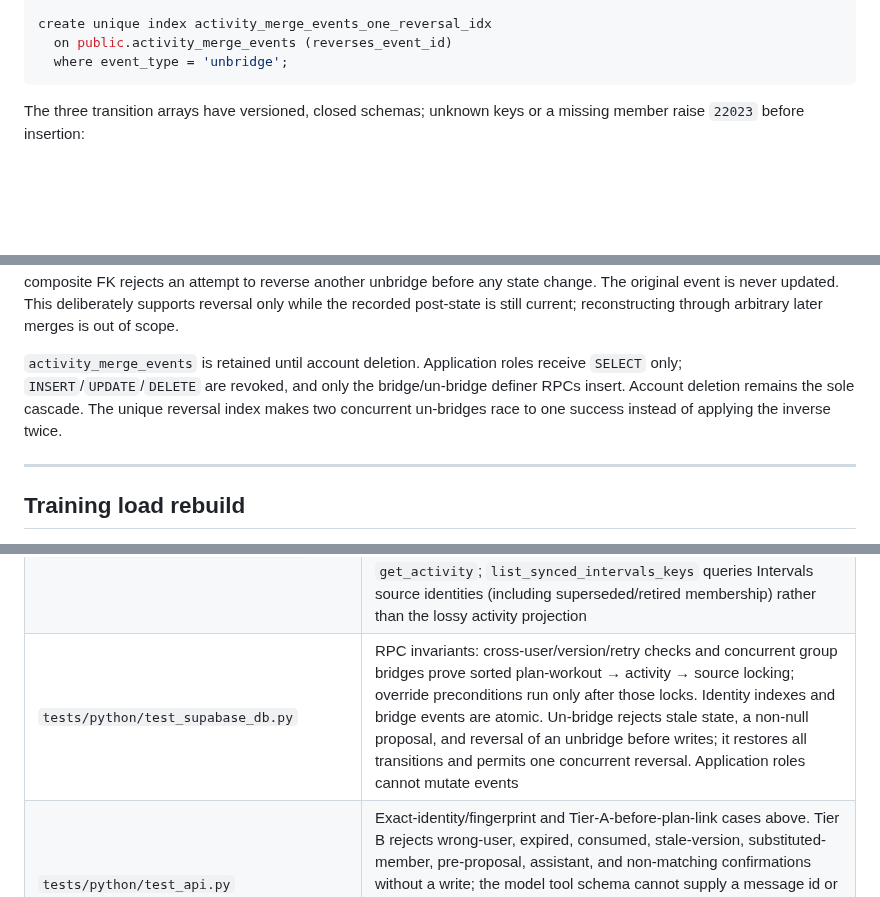
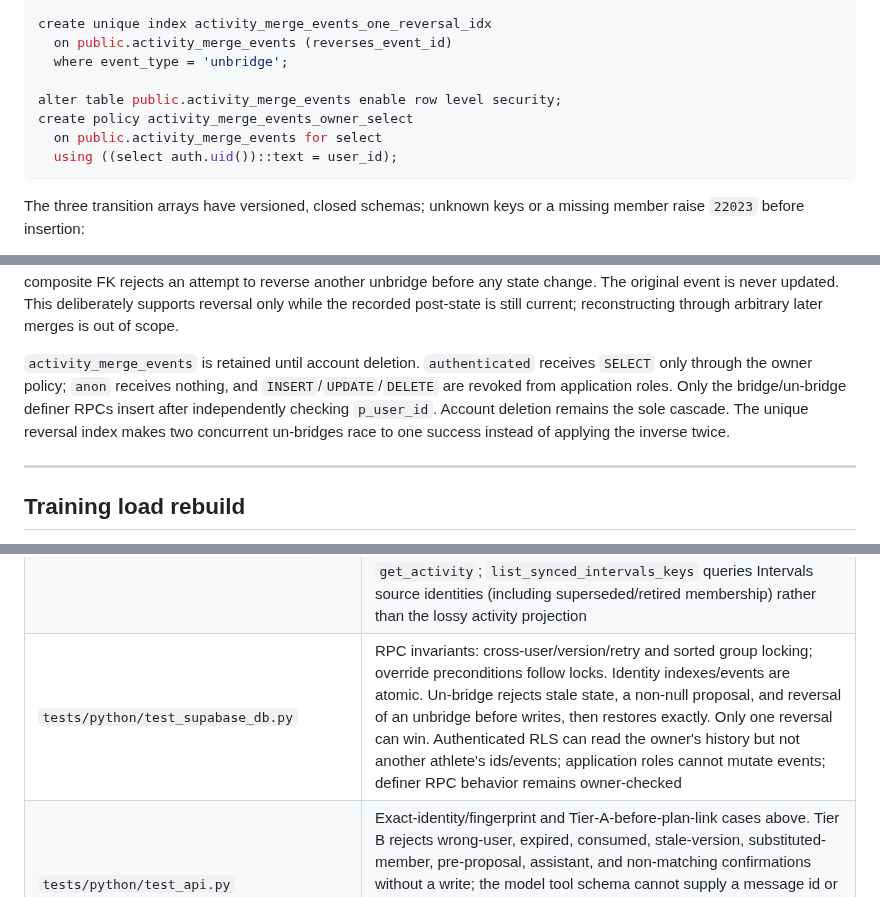
Before and after one commit to zew1me/fitness-coach-agent, a Markdown page: docs/ACTIVITY_MATERIALIZATION_DESIGN.md, 3 parts joined by grey strips. Drawn GitHub-style; blank space fills up the shorter version.

Commit message:
docs(dedup): scope merge-event reads by owner

````diff
--- a/docs/ACTIVITY_MATERIALIZATION_DESIGN.md
+++ b/docs/ACTIVITY_MATERIALIZATION_DESIGN.md
@@ -1144,6 +1144,11 @@ create table public.activity_merge_events (
 create unique index activity_merge_events_one_reversal_idx
   on public.activity_merge_events (reverses_event_id)
   where event_type = 'unbridge';
+
+alter table public.activity_merge_events enable row level security;
+create policy activity_merge_events_owner_select
+  on public.activity_merge_events for select
+  using ((select auth.uid())::text = user_id);
 ```
 
 The three transition arrays have versioned, closed schemas; unknown keys or a missing
@@ -1177,9 +1182,11 @@ any state change. The original event is never updated. This deliberately support
 the recorded post-state is still current; reconstructing through arbitrary later
 merges is out of scope.
 
-`activity_merge_events` is retained until account deletion. Application roles receive
-`SELECT` only; `INSERT`/`UPDATE`/`DELETE` are revoked, and only the bridge/un-bridge
-definer RPCs insert. Account deletion remains the sole cascade. The unique reversal index makes two
+`activity_merge_events` is retained until account deletion. `authenticated` receives
+`SELECT` only through the owner policy; `anon` receives nothing, and
+`INSERT`/`UPDATE`/`DELETE` are revoked from application roles. Only the
+bridge/un-bridge definer RPCs insert after independently checking `p_user_id`. Account
+deletion remains the sole cascade. The unique reversal index makes two
 concurrent un-bridges race to one success instead of applying the inverse twice.
 
 ---
@@ -1517,7 +1524,7 @@ default run). Before remote apply: `supabase migration list --linked` and
 | `tests/python/test_supabase_db.py` (schema invariants)                                  | Composite FKs reject cross-user source and supersession relationships; `fidelity_rank` is generated, consistent, and non-null; backfill maps all seven allowed legacy sources exactly, aborts before writes for `file_upload`/any unmapped source or malformed Intervals identity, and gives sparse rows a NULL fingerprint; a second live `athlete_override` raises `23505`; the pending-rebuild CAS clears only an unchanged marker                                                                                                                                             |
 | `tests/python/test_supabase_db.py` (ownership guards)                                   | Source evidence immutability and projection write privileges/RPC column sets. Identity fields remain immutable through definer RPCs. Provenance winner retirement/restoration is deterministic. Recompose and bridge/un-bridge can only widen `load_rebuild_pending_from` to the earliest pre/post date; they cannot clear or move it later. Recompute clears only by compare-and-swap, and a concurrent earlier invalidation survives. No non-override source raises `22023`                                                                                                     |
 | `tests/python/test_supabase_repo.py`                                                    | Extend the fakes for `activity_sources` and `recompose_activity`; unknown RPC raises `AssertionError`, calls are exact, and composite-row data is handled as a dict. Confirm the presentation predicate applies to the two activity list methods and not `get_activity`; `list_synced_intervals_keys` queries Intervals source identities (including superseded/retired membership) rather than the lossy activity projection                                                                                                                                                     |
-| `tests/python/test_supabase_db.py`                                                      | RPC invariants: cross-user/version/retry checks and concurrent group bridges prove sorted plan-workout → activity → source locking; override preconditions run only after those locks. Identity indexes and bridge events are atomic. Un-bridge rejects stale state, a non-null proposal, and reversal of an unbridge before writes; it restores all transitions and permits one concurrent reversal. Application roles cannot mutate events                                                                                                                                      |
+| `tests/python/test_supabase_db.py`                                                      | RPC invariants: cross-user/version/retry and sorted group locking; override preconditions follow locks. Identity indexes/events are atomic. Un-bridge rejects stale state, a non-null proposal, and reversal of an unbridge before writes, then restores exactly. Only one reversal can win. Authenticated RLS can read the owner's history but not another athlete's ids/events; application roles cannot mutate events; definer RPC behavior remains owner-checked                                                                                                              |
 | `tests/python/test_api.py`                                                              | Exact-identity/fingerprint and Tier-A-before-plan-link cases above. Tier B rejects wrong-user, expired, consumed, stale-version, substituted-member, pre-proposal, assistant, and non-matching confirmations without a write; the model tool schema cannot supply a message id or resolved override. A valid group confirmation merges every stored member atomically, consumes once, and a response-loss retry recovers by proposal-linked events rather than reusing consent                                                                                                    |
 | `tests/python/test_calendar_api.py`, `test_compliance_api.py`, `test_intervals_sync.py` | Superseded rows drop out of the calendar and out of unplanned sessions; Intervals dedup behaviour is unchanged and a superseded Intervals row still blocks re-sync                                                                                                                                                                                                                                                                                                                                                                                                                |
 | `tests/python/test_engine.py`                                                           | Seed-at-date rebuild correctness; rebuild starts at the earliest affected date; the 90-day horizon; a dropped rebuild leaves `load_rebuild_pending_from` and is absorbed by the next one                                                                                                                                                                                                                                                                                                                                                                                          |
````
